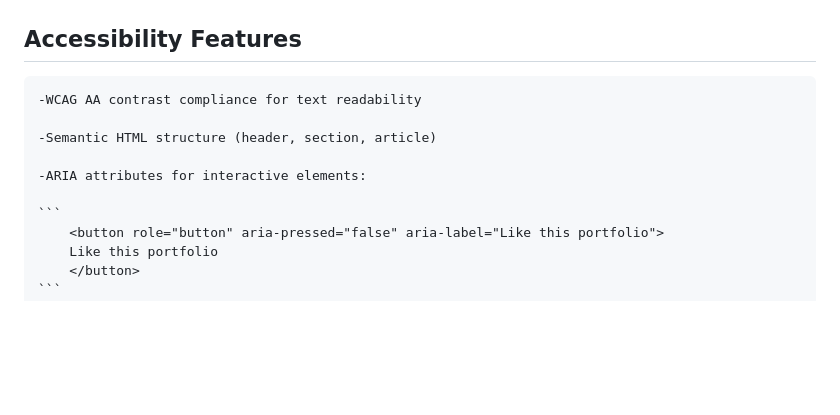
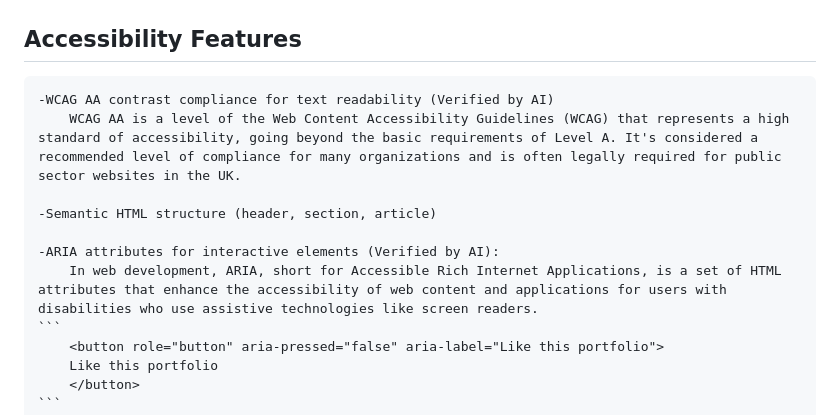
Before and after one commit to repoeli/csshtmlproject, a Markdown page: README.md, the part around the change. Drawn GitHub-style; blank space fills up the shorter version.

Commit message:
Enhance accessibility features with detailed compliance information and AI verification

````diff
--- a/README.md
+++ b/README.md
@@ -79,12 +79,13 @@ Our mission is to:
 
 ## Accessibility Features
 
-    -WCAG AA contrast compliance for text readability
+    -WCAG AA contrast compliance for text readability (Verified by AI)
+        WCAG AA is a level of the Web Content Accessibility Guidelines (WCAG) that represents a high standard of accessibility, going beyond the basic requirements of Level A. It's considered a recommended level of compliance for many organizations and is often legally required for public sector websites in the UK.
 
     -Semantic HTML structure (header, section, article)
 
-    -ARIA attributes for interactive elements:
-
+    -ARIA attributes for interactive elements (Verified by AI):
+        In web development, ARIA, short for Accessible Rich Internet Applications, is a set of HTML attributes that enhance the accessibility of web content and applications for users with disabilities who use assistive technologies like screen readers.
     ```
         <button role="button" aria-pressed="false" aria-label="Like this portfolio">
         Like this portfolio
````
